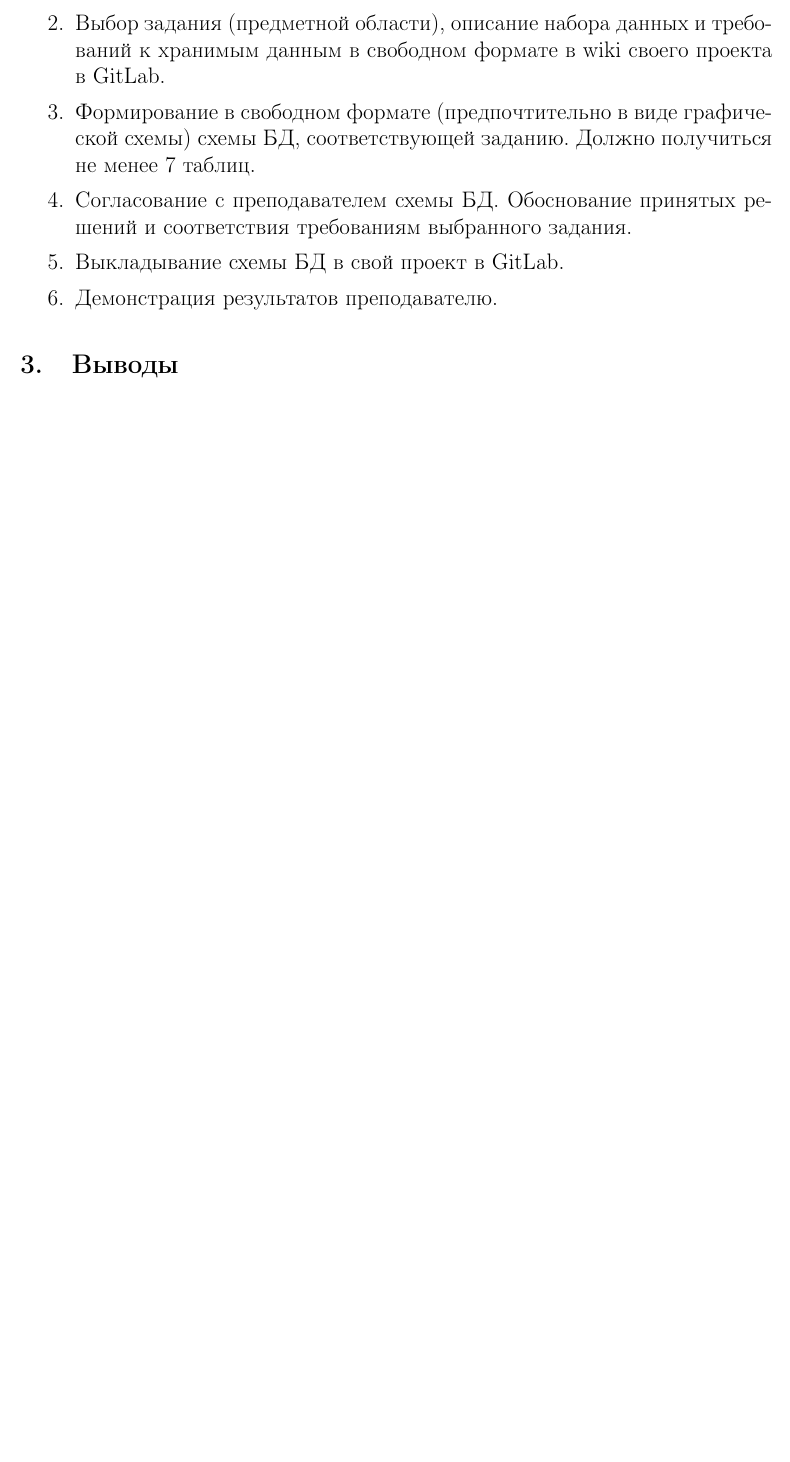
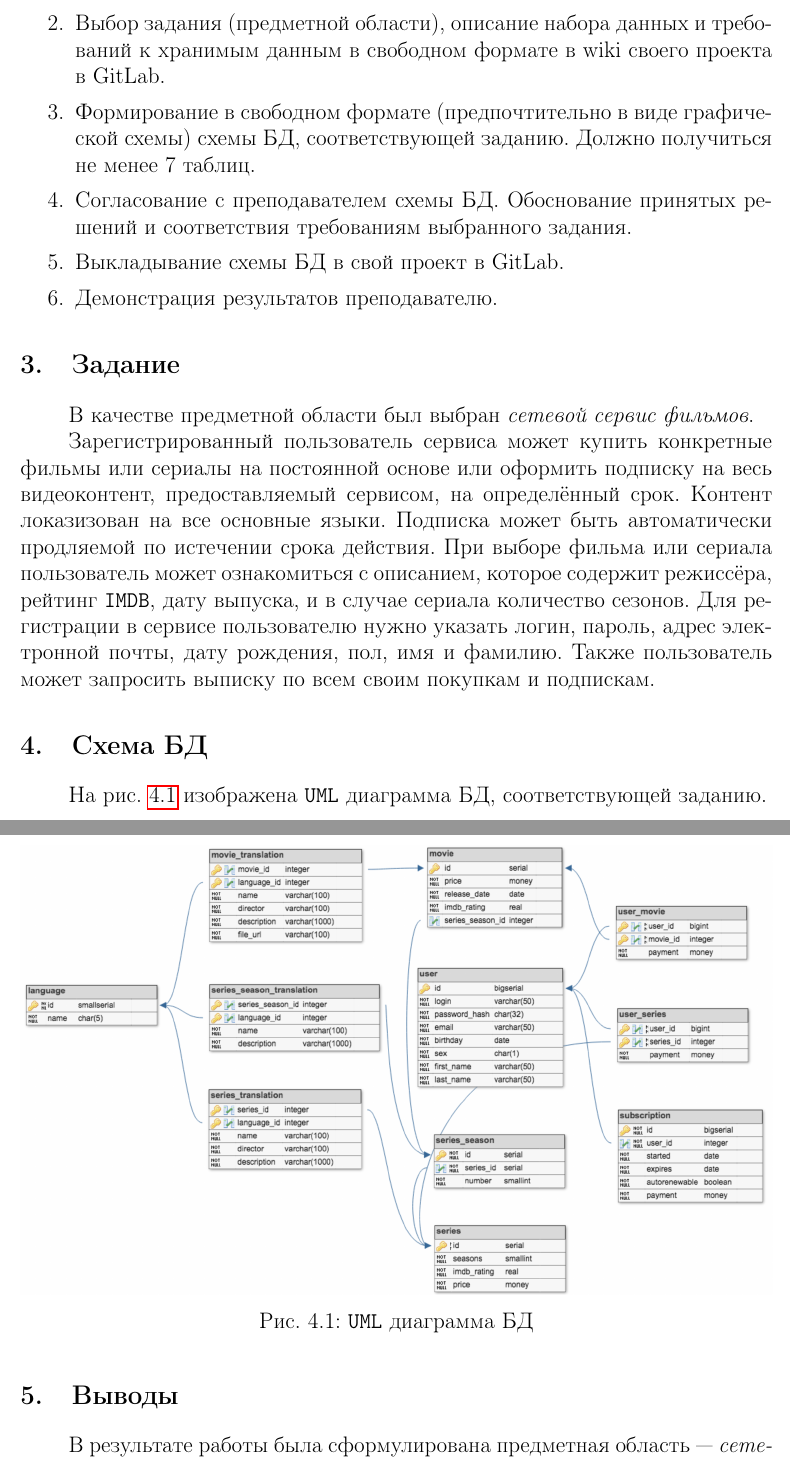
Before and after one commit to lamtev/db-2018-movie-service, a LaTeX document (lab1/report/lab1.tex): part of page 3 of 3 before the commit and two parts of pages 3 and 4 of 4 after it, the two joined at a grey line, cut so that both start at the same text, the shorter picture padded with empty space. The pictures show the PDF file lab1/report/lab1.pdf that the author committed with the source.

Commit message:
lab1 report

```diff
--- a/lab1/report/lab1.tex
+++ b/lab1/report/lab1.tex
@@ -22,3 +22,20 @@
 	\item Демонстрация результатов преподавателю.
 \end{enumerate}
 
+
+\section{Задание}
+
+В качестве предметной области был выбран \textit{сетевой сервис фильмов}.
+
+Зарегистрированный пользователь сервиса может купить конкретные фильмы или сериалы на постоянной основе или оформить подписку на весь видеоконтент, предоставляемый сервисом, на определённый срок. Контент локазизован на все основные языки. Подписка может быть автоматически продляемой по истечении срока действия. При выборе фильма или сериала пользователь может ознакомиться с описанием, которое содержит режиссёра, рейтинг \code{IMDB}, дату выпуска, и в случае сериала количество сезонов. Для регистрации в сервисе пользователю нужно указать логин, пароль, адрес электронной почты, дату рождения, пол, имя и фамилию. Также пользователь может запросить выписку по всем своим покупкам и подпискам.
+
+\section{Схема БД}
+
+На рис. \ref{fig:movie-service-diagram} изображена \code{UML} диаграмма БД, соответствующей заданию.
+
+\begin{figure}[H]
+	\centering
+	\includegraphics[width=1.0\textwidth]{diagrams/movie-service-diagram}
+	\caption{\code{UML} диаграмма БД}
+	\label{fig:movie-service-diagram}
+\end{figure}
```
Also changed, not shown: lab1/report/settings.tex (+1 -1 lines), lab1/diagrams/movie-service-diagram.png, lab1/report/lab1.pdf, lab1/report/lab1.tex (6 more changed lines).
